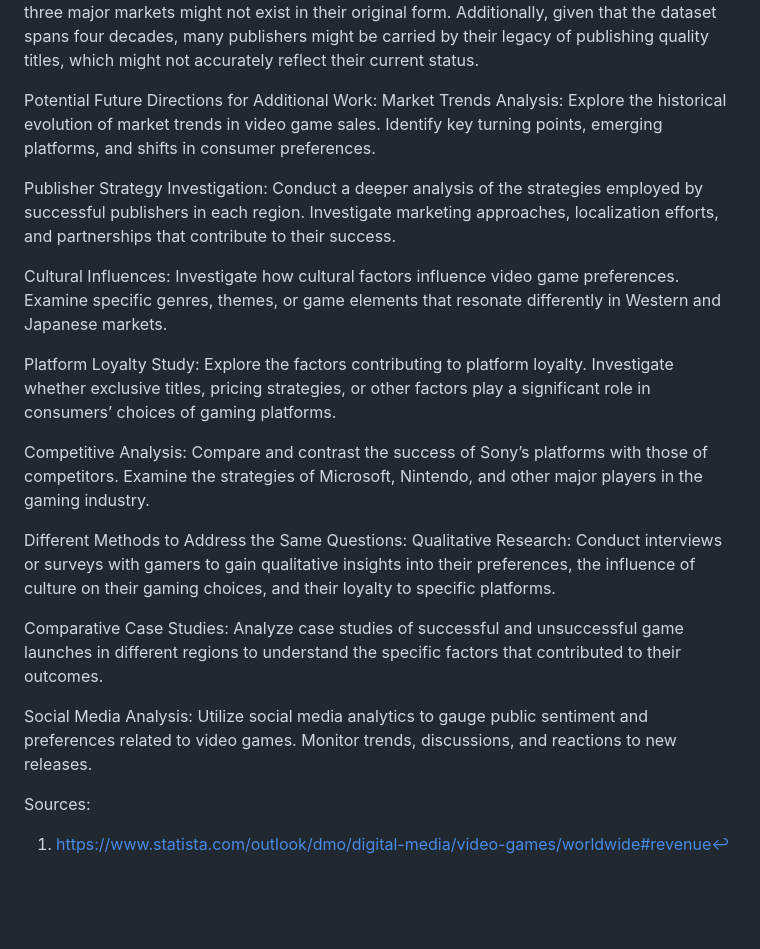
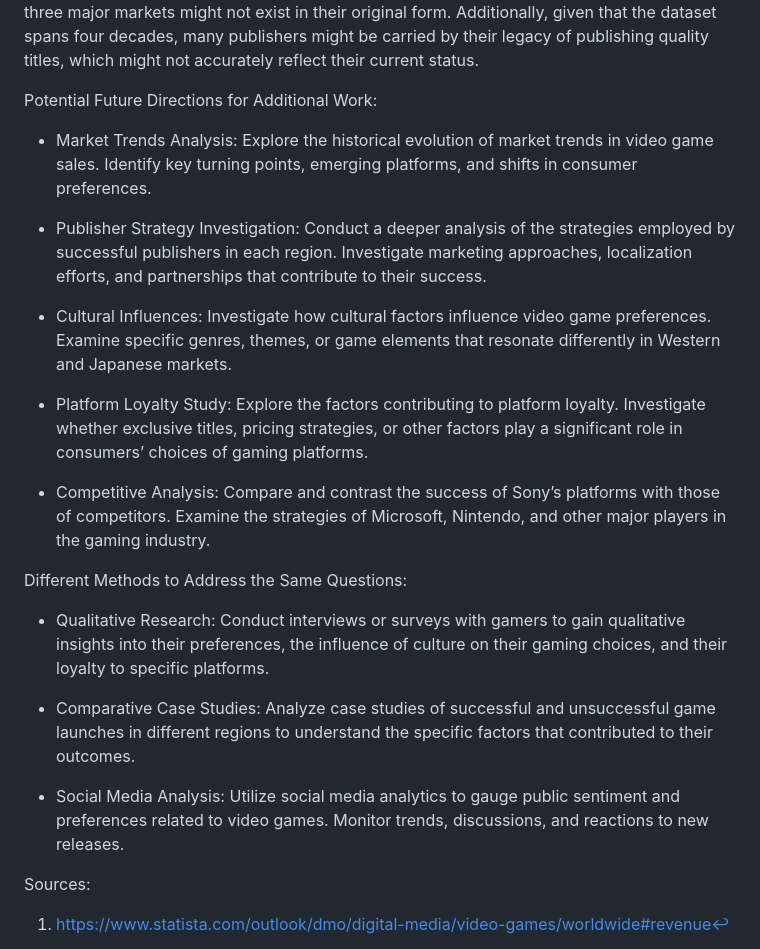
Before and after one commit to abhireddy20/Video-Game-Sales-Project, a Markdown page: README.md, the part around the change. Drawn GitHub-style; blank space fills up the shorter version.

```diff
--- a/README.md
+++ b/README.md
@@ -26,26 +26,28 @@ meaning it’s possible that some of the most popular publishers in the three ma
 decades, many publishers might be carried by their legacy of publishing quality titles, which might not accurately reflect their current status.
 
 Potential Future Directions for Additional Work:
-Market Trends Analysis: Explore the historical evolution of market trends in video game sales. Identify key turning points, emerging platforms, and shifts in consumer preferences.
 
-Publisher Strategy Investigation: Conduct a deeper analysis of the strategies employed by successful publishers in each region. Investigate marketing approaches, localization efforts,
+- Market Trends Analysis: Explore the historical evolution of market trends in video game sales. Identify key turning points, emerging platforms, and shifts in consumer preferences.
+
+- Publisher Strategy Investigation: Conduct a deeper analysis of the strategies employed by successful publishers in each region. Investigate marketing approaches, localization efforts,
 and partnerships that contribute to their success.
 
-Cultural Influences: Investigate how cultural factors influence video game preferences. Examine specific genres, themes, or game elements that resonate differently in Western and
+- Cultural Influences: Investigate how cultural factors influence video game preferences. Examine specific genres, themes, or game elements that resonate differently in Western and
 Japanese markets.
 
-Platform Loyalty Study: Explore the factors contributing to platform loyalty. Investigate whether exclusive titles, pricing strategies, or other factors play a significant role in
+- Platform Loyalty Study: Explore the factors contributing to platform loyalty. Investigate whether exclusive titles, pricing strategies, or other factors play a significant role in
 consumers’ choices of gaming platforms.
 
-Competitive Analysis: Compare and contrast the success of Sony’s platforms with those of competitors. Examine the strategies of Microsoft, Nintendo, and other major players in the
+- Competitive Analysis: Compare and contrast the success of Sony’s platforms with those of competitors. Examine the strategies of Microsoft, Nintendo, and other major players in the
 gaming industry.
 
 Different Methods to Address the Same Questions:
-Qualitative Research: Conduct interviews or surveys with gamers to gain qualitative insights into their preferences, the influence of culture on their gaming choices, and their loyalty to specific platforms.
 
-Comparative Case Studies: Analyze case studies of successful and unsuccessful game launches in different regions to understand the specific factors that contributed to their outcomes.
+- Qualitative Research: Conduct interviews or surveys with gamers to gain qualitative insights into their preferences, the influence of culture on their gaming choices, and their loyalty to specific platforms.
 
-Social Media Analysis: Utilize social media analytics to gauge public sentiment and preferences related to video games. Monitor trends, discussions, and reactions to new releases.
+- Comparative Case Studies: Analyze case studies of successful and unsuccessful game launches in different regions to understand the specific factors that contributed to their outcomes.
+
+- Social Media Analysis: Utilize social media analytics to gauge public sentiment and preferences related to video games. Monitor trends, discussions, and reactions to new releases.
 
 Sources:
 
```
